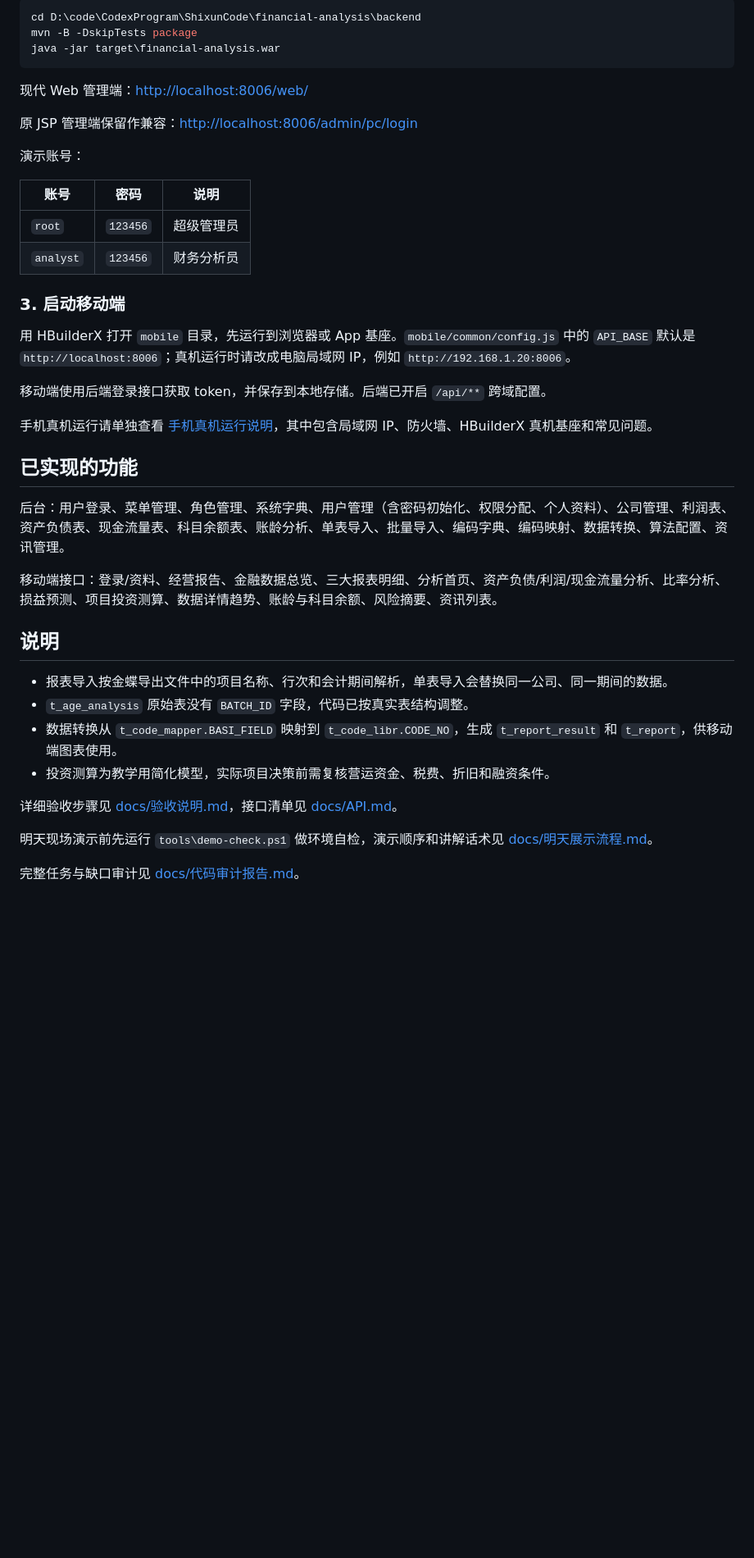
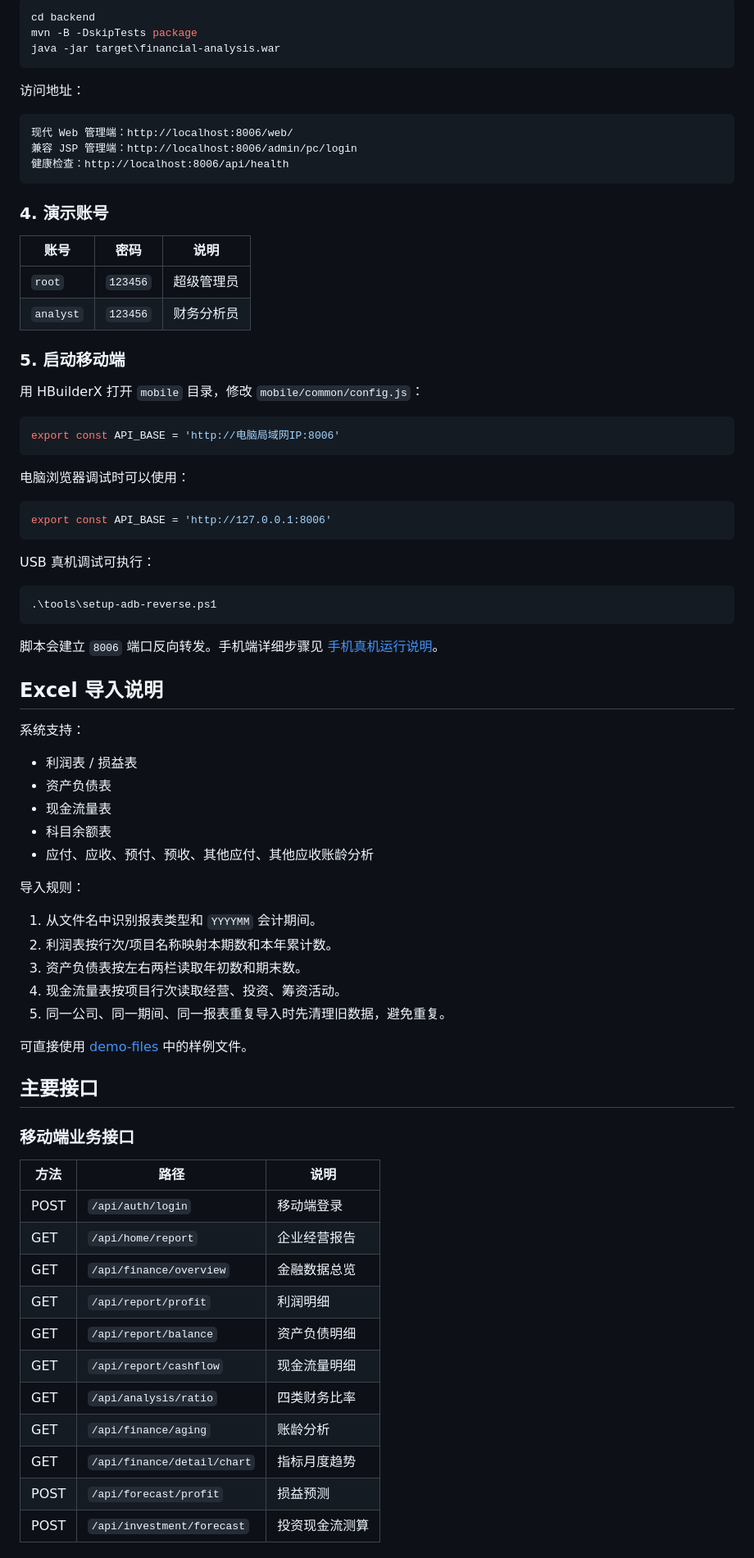
Before and after one commit to LuxCariol/finance-analysis-system, a Markdown page: README.md, the part around one of its changes. Shown at 82% size. GitHub-like rendering; blank space fills up the shorter version.

Commit message:
docs: rewrite README and add repository description

````diff
--- a/README.md
+++ b/README.md
@@ -30,44 +125,82 @@ mysql -uroot -p123456 --default-character-set=utf8mb4 -e "source D:/code/CodexPr
 
 ```powershell
-cd D:\code\CodexProgram\ShixunCode\financial-analysis\backend
+cd backend
 mvn -B -DskipTests package
 java -jar target\financial-analysis.war
 ```
 
-现代 Web 管理端：<http://localhost:8006/web/>
+访问地址：
 
-原 JSP 管理端保留作兼容：<http://localhost:8006/admin/pc/login>
+```text
+现代 Web 管理端：http://localhost:8006/web/
+兼容 JSP 管理端：http://localhost:8006/admin/pc/login
+健康检查：http://localhost:8006/api/health
+```
 
-演示账号：
+### 4. 演示账号
 
 | 账号 | 密码 | 说明 |
 | --- | --- | --- |
 | `root` | `123456` | 超级管理员 |
 | `analyst` | `123456` | 财务分析员 |
 
-### 3. 启动移动端
+### 5. 启动移动端
 
-用 HBuilderX 打开 `mobile` 目录，先运行到浏览器或 App 基座。`mobile/common/config.js` 中的 `API_BASE` 默认是 `http://localhost:8006`；真机运行时请改成电脑局域网 IP，例如 `http://192.168.1.20:8006`。
+用 HBuilderX 打开 `mobile` 目录，修改 `mobile/common/config.js`：
 
-移动端使用后端登录接口获取 token，并保存到本地存储。后端已开启 `/api/**` 跨域配置。
+```js
+export const API_BASE = 'http://电脑局域网IP:8006'
+```
 
-手机真机运行请单独查看 [手机真机运行说明](docs/手机真机运行说明.md)，其中包含局域网 IP、防火墙、HBuilderX 真机基座和常见问题。
+电脑浏览器调试时可以使用：
 
-## 已实现的功能
+```js
+export const API_BASE = 'http://127.0.0.1:8006'
+```
 
-后台：用户登录、菜单管理、角色管理、系统字典、用户管理（含密码初始化、权限分配、个人资料）、公司管理、利润表、资产负债表、现金流量表、科目余额表、账龄分析、单表导入、批量导入、编码字典、编码映射、数据转换、算法配置、资讯管理。
+USB 真机调试可执行：
 
-移动端接口：登录/资料、经营报告、金融数据总览、三大报表明细、分析首页、资产负债/利润/现金流量分析、比率分析、损益预测、项目投资测算、数据详情趋势、账龄与科目余额、风险摘要、资讯列表。
+```powershell
+.\tools\setup-adb-reverse.ps1
+```
 
-## 说明
+脚本会建立 `8006` 端口反向转发。手机端详细步骤见 [手机真机运行说明](docs/手机真机运行说明.md)。
 
-- 报表导入按金蝶导出文件中的项目名称、行次和会计期间解析，单表导入会替换同一公司、同一期间的数据。
-- `t_age_analysis` 原始表没有 `BATCH_ID` 字段，代码已按真实表结构调整。
-- 数据转换从 `t_code_mapper.BASI_FIELD` 映射到 `t_code_libr.CODE_NO`，生成 `t_report_result` 和 `t_report`，供移动端图表使用。
-- 投资测算为教学用简化模型，实际项目决策前需复核营运资金、税费、折旧和融资条件。
+## Excel 导入说明
 
-详细验收步骤见 [docs/验收说明.md](docs/验收说明.md)，接口清单见 [docs/API.md](docs/API.md)。
+系统支持：
 
-明天现场演示前先运行 `tools\demo-check.ps1` 做环境自检，演示顺序和讲解话术见 [docs/明天展示流程.md](docs/明天展示流程.md)。
+- 利润表 / 损益表
+- 资产负债表
+- 现金流量表
+- 科目余额表
+- 应付、应收、预付、预收、其他应付、其他应收账龄分析
 
-完整任务与缺口审计见 [docs/代码审计报告.md](docs/代码审计报告.md)。
+导入规则：
+
+1. 从文件名中识别报表类型和 `YYYYMM` 会计期间。
+2. 利润表按行次/项目名称映射本期数和本年累计数。
+3. 资产负债表按左右两栏读取年初数和期末数。
+4. 现金流量表按项目行次读取经营、投资、筹资活动。
+5. 同一公司、同一期间、同一报表重复导入时先清理旧数据，避免重复。
+
+可直接使用 [demo-files](demo-files) 中的样例文件。
+
+## 主要接口
+
+### 移动端业务接口
+
+| 方法 | 路径 | 说明 |
+| --- | --- | --- |
+| POST | `/api/auth/login` | 移动端登录 |
+| GET | `/api/home/report` | 企业经营报告 |
+| GET | `/api/finance/overview` | 金融数据总览 |
+| GET | `/api/report/profit` | 利润明细 |
+| GET | `/api/report/balance` | 资产负债明细 |
+| GET | `/api/report/cashflow` | 现金流量明细 |
+| GET | `/api/analysis/ratio` | 四类财务比率 |
+| GET | `/api/finance/aging` | 账龄分析 |
+| GET | `/api/finance/detail/chart` | 指标月度趋势 |
+| POST | `/api/forecast/profit` | 损益预测 |
+| POST | `/api/investment/forecast` | 投资现金流测算 |
+
````
Also changed, not shown: other parts of README.md (+176 -14 lines), docs/GitHub仓库简介.md (added, +34 -0 lines).
